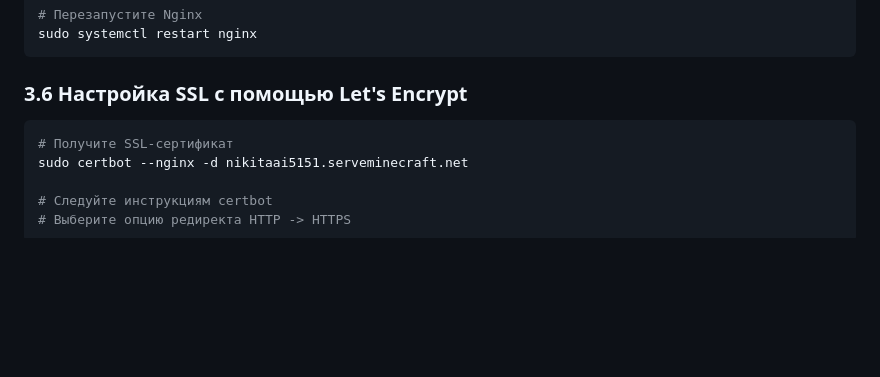
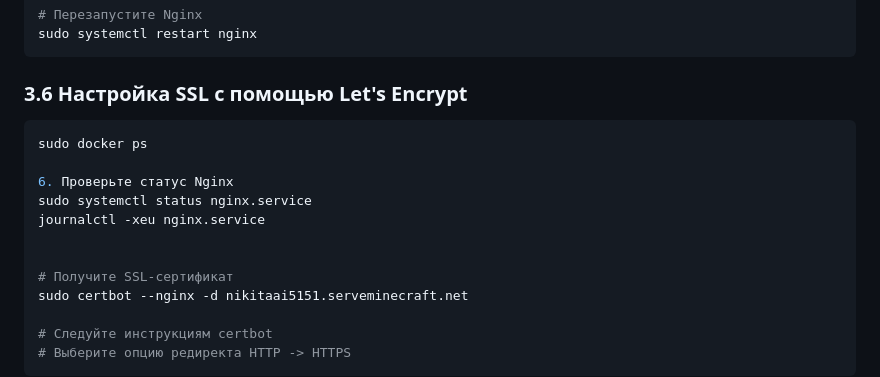
Before and after one commit to AlexAvdeev1986/NikitaAI, a Markdown page: README.md, the part around the change. Drawn GitHub-style; blank space fills up the shorter version.

````diff
--- a/README.md
+++ b/README.md
@@ -184,6 +184,13 @@ sudo systemctl restart nginx
 ### 3.6 Настройка SSL с помощью Let's Encrypt
 
 ```bash
+sudo docker ps
+
+6. Проверьте статус Nginx
+sudo systemctl status nginx.service
+journalctl -xeu nginx.service
+
+
 # Получите SSL-сертификат
 sudo certbot --nginx -d nikitaai5151.serveminecraft.net
 
````
